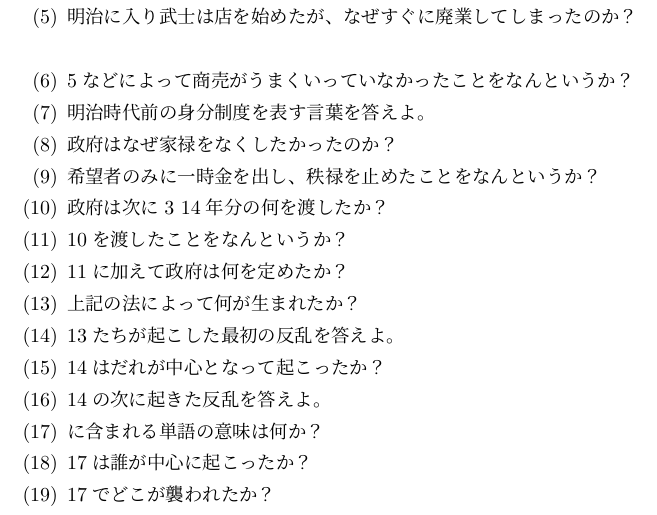
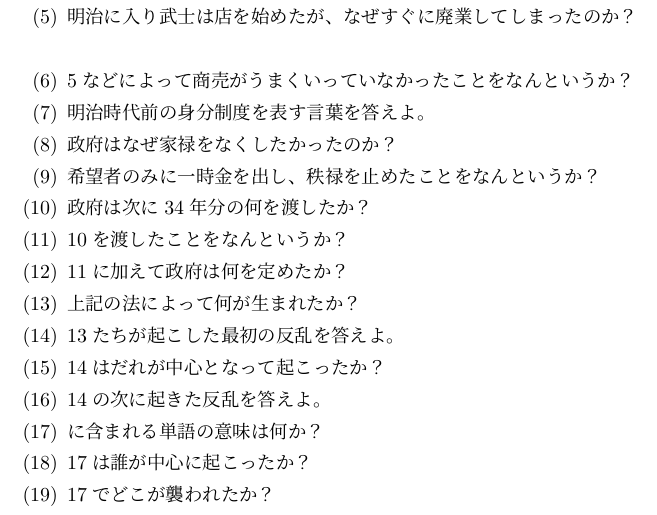
Before and after one commit to Shun2439/History, a LaTeX document (question.tex): part of page 1 of 3, cut so that both start at the same text. Compiled offline with pLaTeX and dvipdfmx.

Commit message:
:adhesive_bandage:

```diff
--- a/question.tex
+++ b/question.tex
@@ -35,7 +35,7 @@
 	\item 明治時代前の身分制度を表す言葉を答えよ。
 	\item 政府はなぜ家禄をなくしたかったのか？
 	\item 希望者のみに一時金を出し、秩禄を止めたことをなんというか？
-	\item 政府は次に3~14年分の何を渡したか？\label{kinrokukousaishousho}
+	\item 政府は次に3\tilde14年分の何を渡したか？\label{kinrokukousaishousho}
 	\item \ref{kinrokukousaishousho}を渡したことをなんというか？\label{titsurokushobun}
 	\item \ref{titsurokushobun}に加えて政府は何を定めたか？
 	\item 上記の法によって何が生まれたか？\label{huheshizoku}
```
